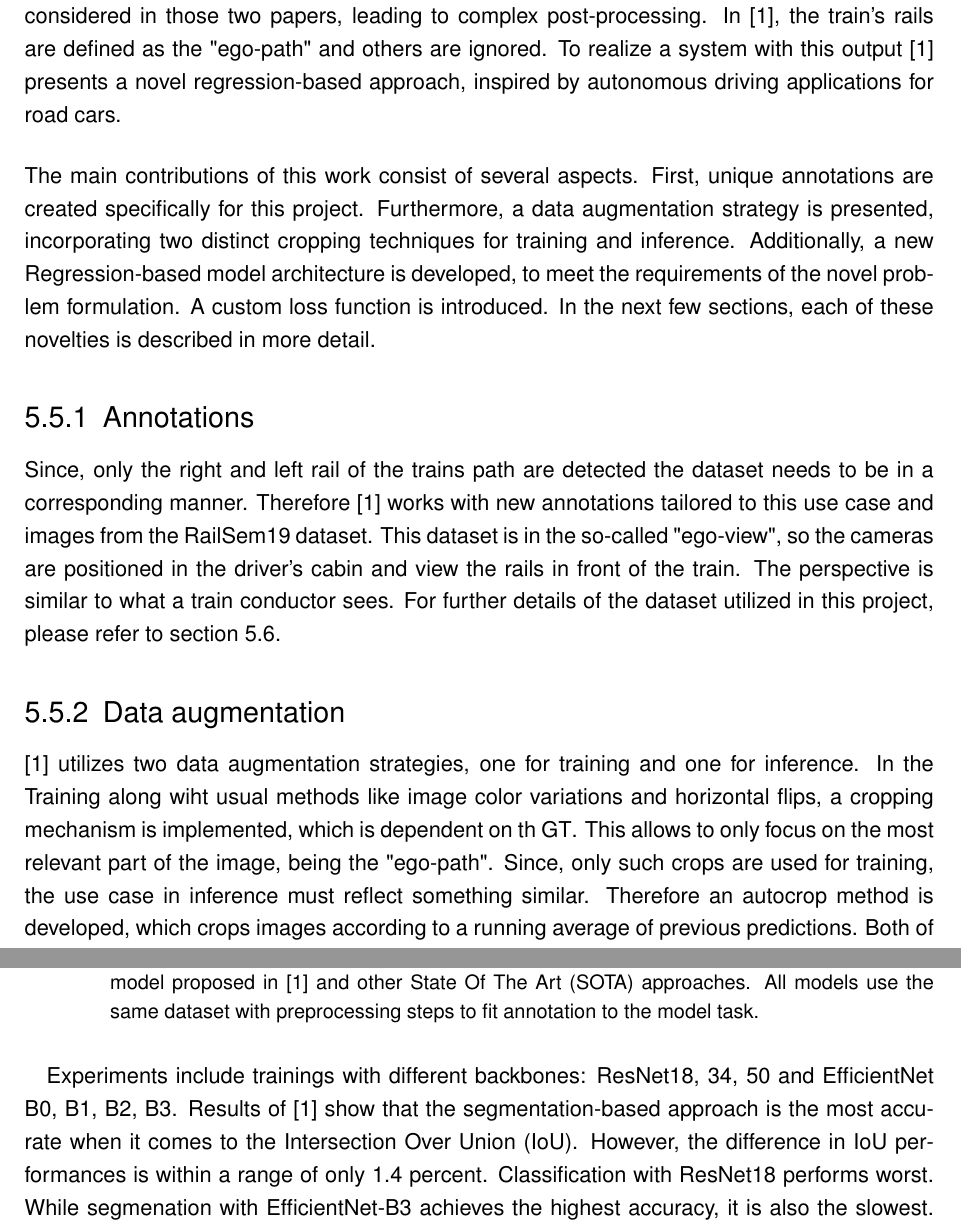
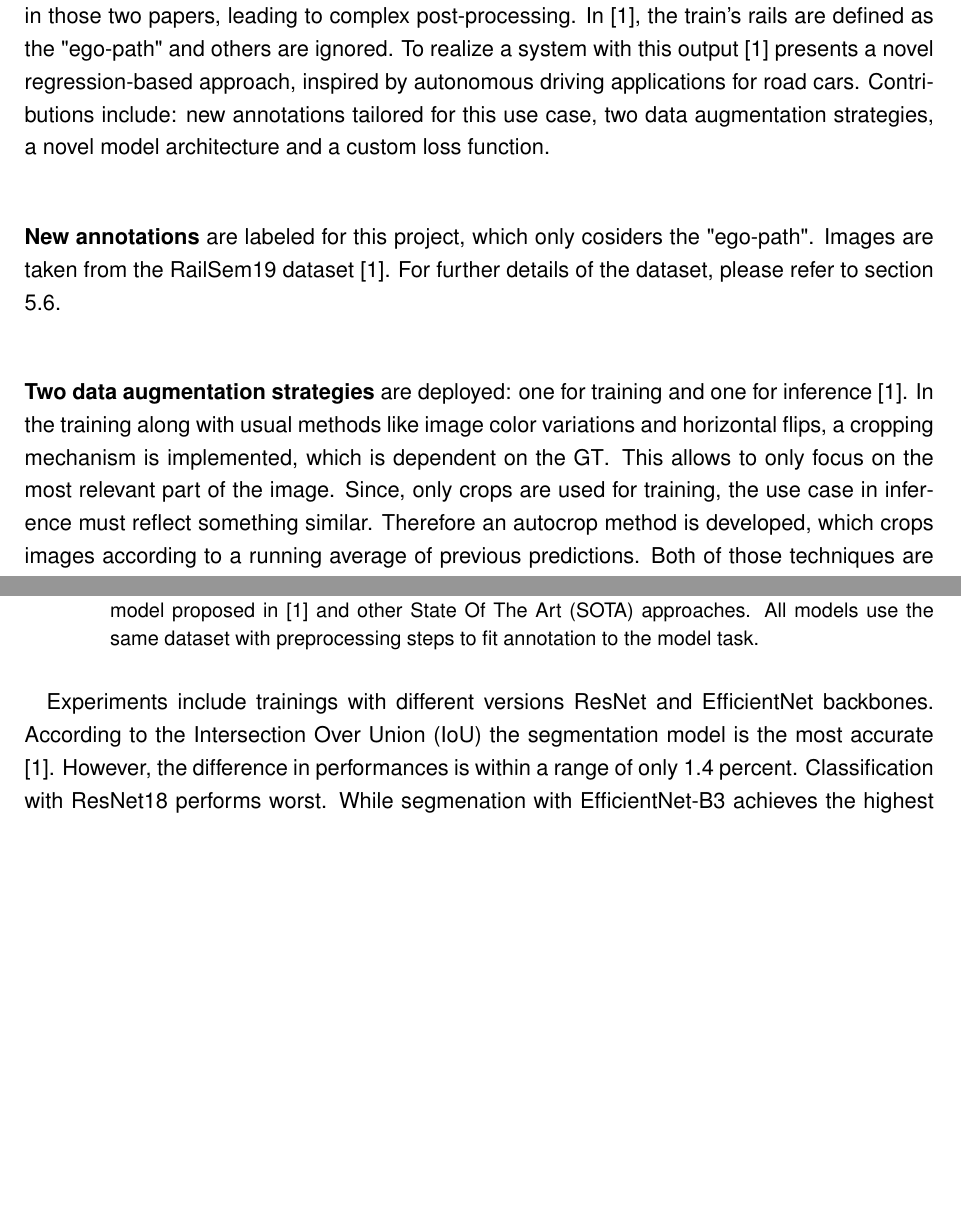
Before and after one commit to SebiGoebel/Rail-Track-Prediction, a LaTeX thesis (Thesis.tex, which reads state_of_the_art/Baseline.tex): two parts of pages 24 and 26 of 85 before the commit and two parts of pages 24 and 25 of 84 after it, joined at a grey line, cut so that both start at the same text, the shorter picture padded with empty space. Compiled offline with pdfLaTeX; an older LaTeX class or package is replaced by its successor.

Commit message:
baseline paper gekürzt

```diff
--- a/state_of_the_art/Baseline.tex
+++ b/state_of_the_art/Baseline.tex
@@ -8,30 +8,20 @@ Efforts in rail detecting with the trains path in consideration have been made i
 However, because of the assumption that switch states cannot be accurately determined all "possible rail tracks" are considered in those two papers, leading to complex post-processing.
 In \cite{tepNet2024}, the train's rails are defined as the "ego-path" and others are ignored.
 To realize a system with this output \cite{tepNet2024} presents a novel regression-based approach, inspired by autonomous driving applications for road cars.
+Contributions include: new annotations tailored for this use case, two data augmentation strategies, a novel model architecture and a custom loss function.
 
-\vspace{0.5cm}
+\vspace{1cm} % Größerer Abstand zwischen den Reihen
 
-\noindent The main contributions of this work consist of several aspects.
-First, unique annotations are created specifically for this project.
-Furthermore, a data augmentation strategy is presented, incorporating two distinct cropping techniques for training and inference.
-Additionally, a new Regression-based model architecture is developed, to meet the requirements of the novel problem formulation.
-A custom loss function is introduced.
-In the next few sections, each of these novelties is described in more detail.
+\noindent \textbf{New annotations} are labeled for this project, which only cosiders the "ego-path".
+Images are taken from the RailSem19 dataset \cite{tepNet2024}.
+For further details of the dataset, please refer to section \ref{subsubsec:TEP-Net_dataset}.
 
-\subsection{Annotations}
+\vspace{1cm} % Größerer Abstand zwischen den Reihen
 
-Since, only the right and left rail of the trains path are detected the dataset needs to be in a corresponding manner.
-Therefore \cite{tepNet2024} works with new annotations tailored to this use case and images from the RailSem19 dataset.
-This dataset is in the so-called "ego-view", so the cameras are positioned in the driver's cabin and view the rails in front of the train.
-The perspective is similar to what a train conductor sees.
-For further details of the dataset utilized in this project, please refer to section \ref{subsubsec:TEP-Net_dataset}.
-
-\subsection{Data augmentation}
-
-\cite{tepNet2024} utilizes two data augmentation strategies, one for training and one for inference.
-In the Training along wiht usual methods like image color variations and horizontal flips, a cropping mechanism is implemented, which is dependent on th \ac{GT}.
-This allows to only focus on the most relevant part of the image, being the "ego-path".
-Since, only such crops are used for training, the use case in inference must reflect something similar.
+\noindent \textbf{Two data augmentation strategies} are deployed: one for training and one for inference \cite{tepNet2024}.
+In the training along with usual methods like image color variations and horizontal flips, a cropping mechanism is implemented, which is dependent on the \ac{GT}.
+This allows to only focus on the most relevant part of the image.
+Since, only crops are used for training, the use case in inference must reflect something similar.
 Therefore an autocrop method is developed, which crops images according to a running average of previous predictions.
 Both of those techniques are described in \autoref{sec:dataaugmentation} in more detail.
 
@@ -75,9 +61,9 @@ For experiments, the same dataset is utilized with various preprocessing steps t
     \label{fig:TEP-Net_sota_models}
 \end{figure}
 
-Experiments include trainings with different backbones: ResNet18, 34, 50 and EfficientNet B0, B1, B2, B3.
-Results of \cite{tepNet2024} show that the segmentation-based approach is the most accurate when it comes to the \ac{IoU}.
-However, the difference in \ac{IoU} performances is within a range of only 1.4 percent.
+Experiments include trainings with different versions ResNet and EfficientNet backbones.
+According to the \ac{IoU} the segmentation  model is the most accurate \cite{tepNet2024}.
+However, the difference in performances is within a range of only 1.4 percent.
 Classification with ResNet18 performs worst.
 While segmenation with EfficientNet-B3 achieves the highest accuracy, it is also the slowest.
 In terms of speed the regression-based approach outperforms other models.
```
Also changed, not shown: state_of_the_art/Baseline.tex (20 more changed lines).
